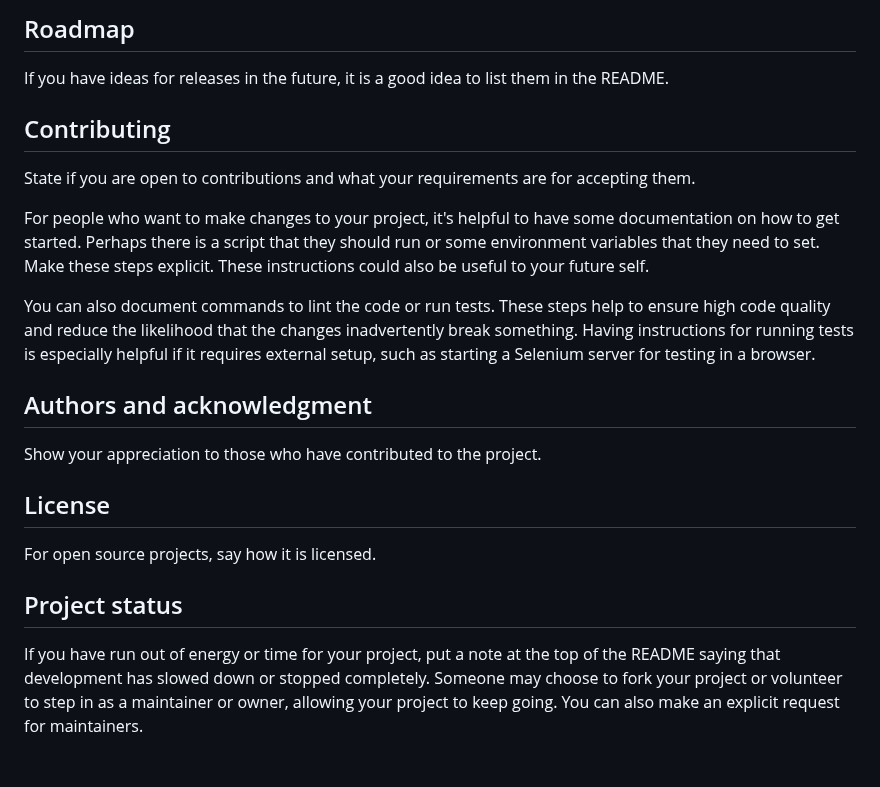
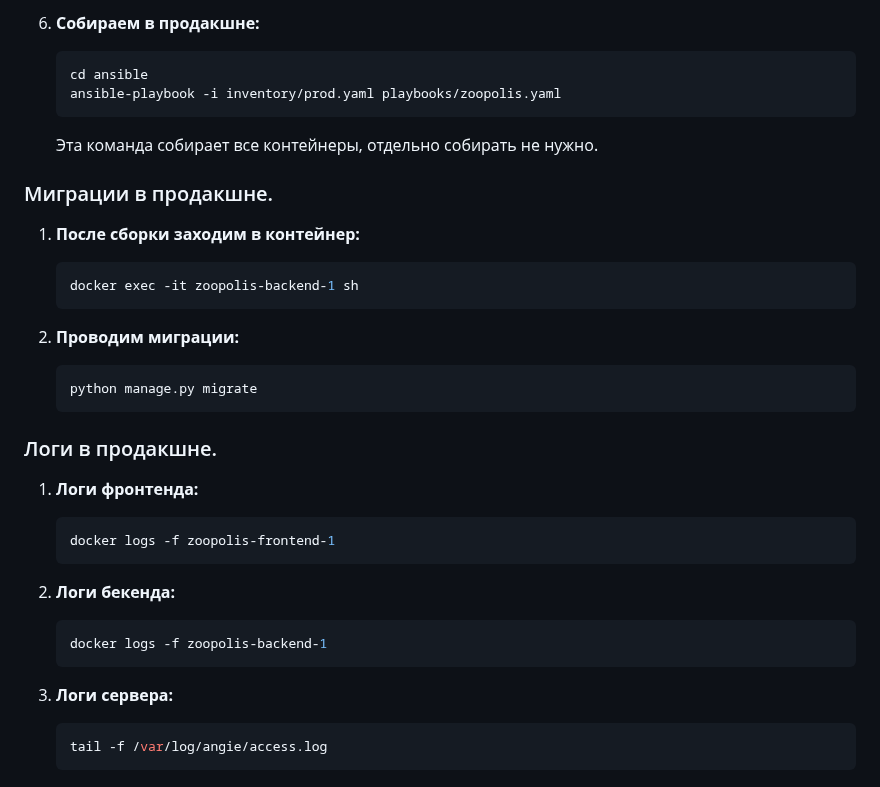
Before and after one commit to timofey1704/zoopolis-www, a Markdown page: README.md, the part around one of its changes. GitHub-like rendering.

````diff
--- a/README.md
+++ b/README.md
@@ -75,19 +153,42 @@ Tell people where they can go to for help. It can be any combination of an issue
 
-## Roadmap
-If you have ideas for releases in the future, it is a good idea to list them in the README.
+6. **Собираем в продакшне:**
 
-## Contributing
-State if you are open to contributions and what your requirements are for accepting them.
+   ```sh
+   cd ansible
+   ansible-playbook -i inventory/prod.yaml playbooks/zoopolis.yaml
+   ```
+   Эта команда собирает все контейнеры, отдельно собирать не нужно.
 
-For people who want to make changes to your project, it's helpful to have some documentation on how to get started. Perhaps there is a script that they should run or some environment variables that they need to set. Make these steps explicit. These instructions could also be useful to your future self.
+### Миграции в продакшне.
 
-You can also document commands to lint the code or run tests. These steps help to ensure high code quality and reduce the likelihood that the changes inadvertently break something. Having instructions for running tests is especially helpful if it requires external setup, such as starting a Selenium server for testing in a browser.
+1. **После сборки заходим в контейнер:**
 
-## Authors and acknowledgment
-Show your appreciation to those who have contributed to the project.
+   ```sh
+   docker exec -it zoopolis-backend-1 sh
+   ```
 
-## License
-For open source projects, say how it is licensed.
+2. **Проводим миграции:**
 
-## Project status
-If you have run out of energy or time for your project, put a note at the top of the README saying that development has slowed down or stopped completely. Someone may choose to fork your project or volunteer to step in as a maintainer or owner, allowing your project to keep going. You can also make an explicit request for maintainers.
+   ```sh
+   python manage.py migrate
+   ```
+
+### Логи в продакшне.
+
+1. **Логи фронтенда:**
+
+   ```sh
+   docker logs -f zoopolis-frontend-1
+   ```
+
+2. **Логи бекенда:**
+
+   ```sh
+   docker logs -f zoopolis-backend-1
+   ```
+
+3. **Логи сервера:**
+
+   ```sh
+   tail -f /var/log/angie/access.log
+   ```
````
Also changed, not shown: other parts of README.md (+125 -47 lines).
